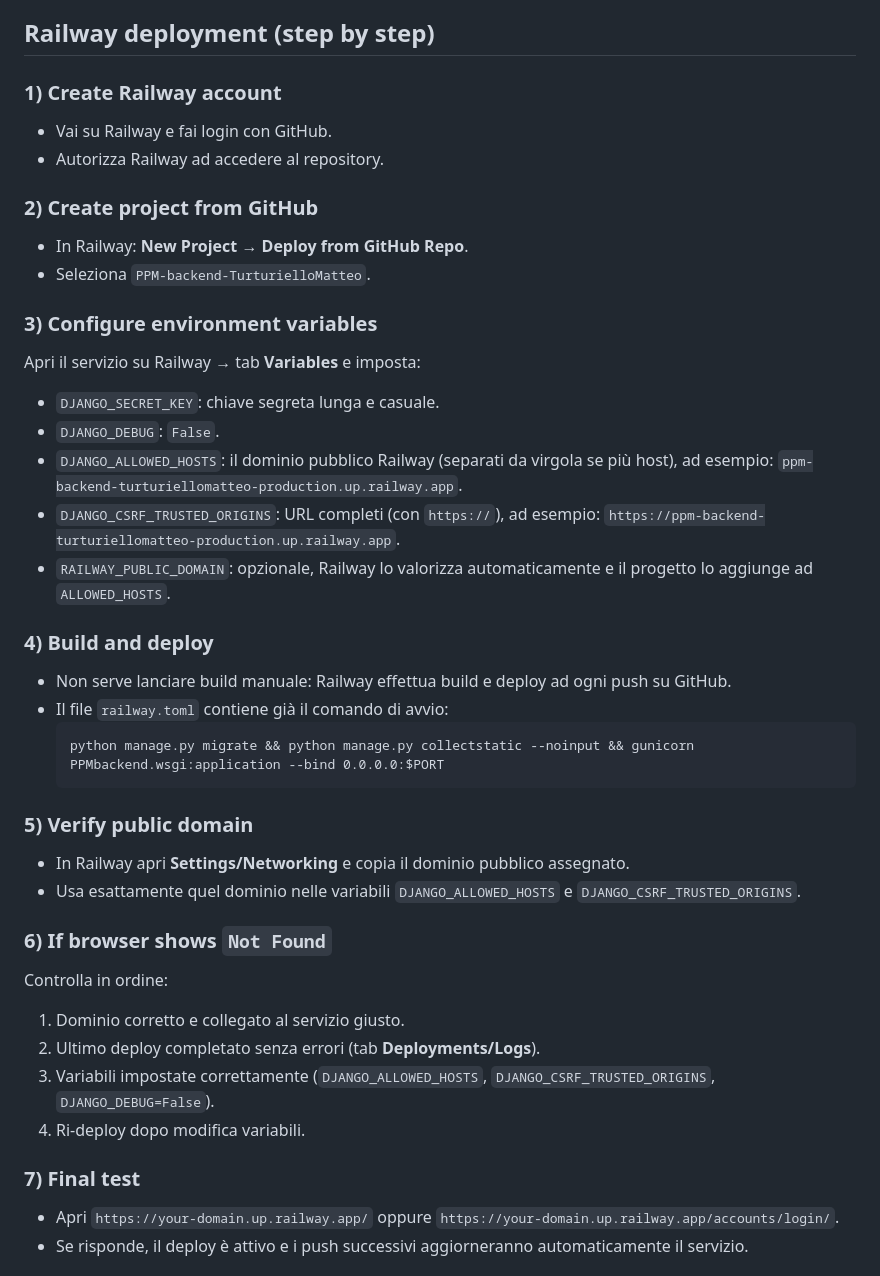
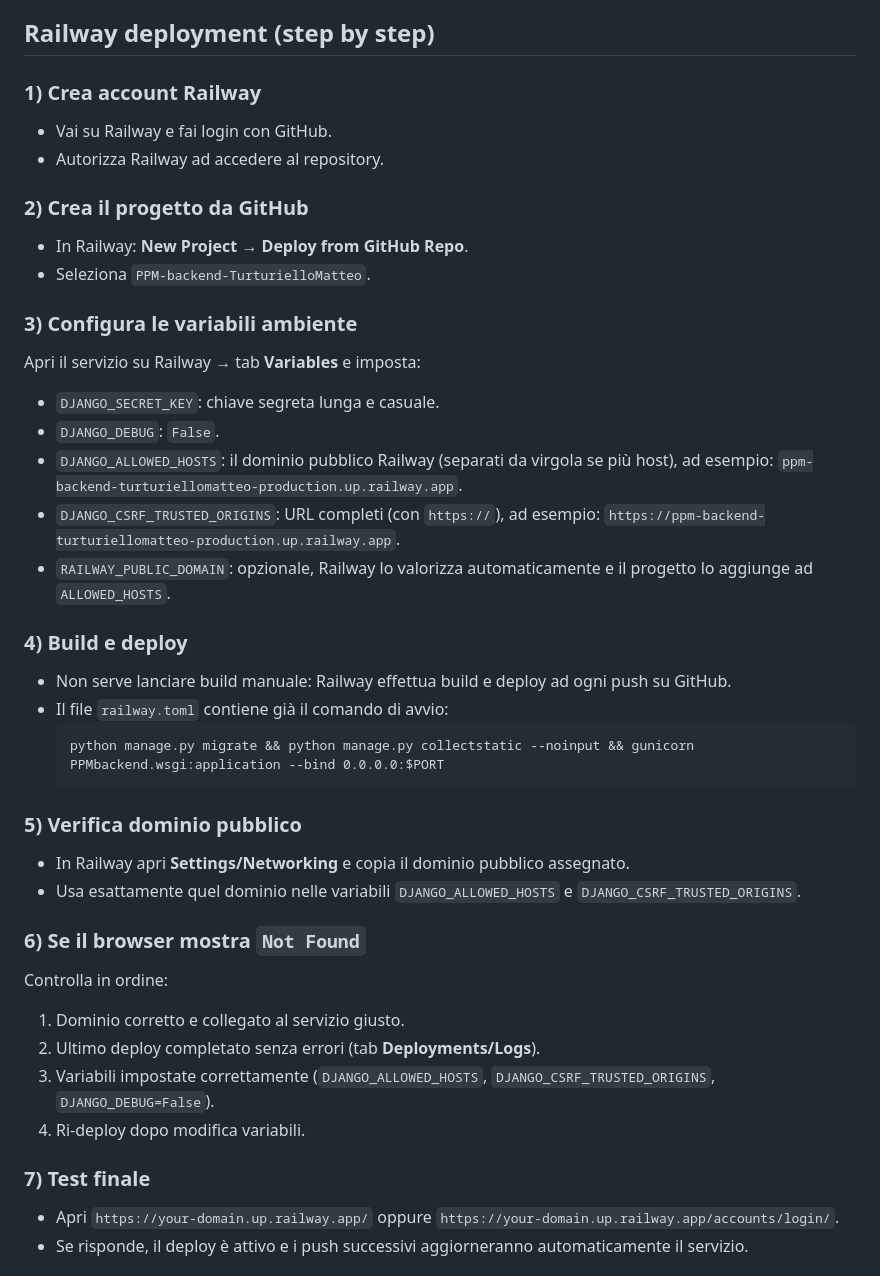
Before and after one commit to MatteoTurturiello/PPM-backend-TurturielloMatteo, a Markdown page: README.md, the part around the change. Drawn GitHub-style.

Commit message:
docs: keep Railway guide language consistent in Italian

````diff
--- a/README.md
+++ b/README.md
@@ -74,15 +74,15 @@ Applicazione social network con profili utente, post, richieste di amicizia, fee
 
 ## Railway deployment (step by step)
 
-### 1) Create Railway account
+### 1) Crea account Railway
 - Vai su Railway e fai login con GitHub.
 - Autorizza Railway ad accedere al repository.
 
-### 2) Create project from GitHub
+### 2) Crea il progetto da GitHub
 - In Railway: **New Project** → **Deploy from GitHub Repo**.
 - Seleziona `PPM-backend-TurturielloMatteo`.
 
-### 3) Configure environment variables
+### 3) Configura le variabili ambiente
 Apri il servizio su Railway → tab **Variables** e imposta:
 
 - `DJANGO_SECRET_KEY`: chiave segreta lunga e casuale.
@@ -93,25 +93,25 @@ Apri il servizio su Railway → tab **Variables** e imposta:
   `https://ppm-backend-turturiellomatteo-production.up.railway.app`.
 - `RAILWAY_PUBLIC_DOMAIN`: opzionale, Railway lo valorizza automaticamente e il progetto lo aggiunge ad `ALLOWED_HOSTS`.
 
-### 4) Build and deploy
+### 4) Build e deploy
 - Non serve lanciare build manuale: Railway effettua build e deploy ad ogni push su GitHub.
 - Il file `railway.toml` contiene già il comando di avvio:
   ```
   python manage.py migrate && python manage.py collectstatic --noinput && gunicorn PPMbackend.wsgi:application --bind 0.0.0.0:$PORT
   ```
 
-### 5) Verify public domain
+### 5) Verifica dominio pubblico
 - In Railway apri **Settings/Networking** e copia il dominio pubblico assegnato.
 - Usa esattamente quel dominio nelle variabili `DJANGO_ALLOWED_HOSTS` e `DJANGO_CSRF_TRUSTED_ORIGINS`.
 
-### 6) If browser shows `Not Found`
+### 6) Se il browser mostra `Not Found`
 Controlla in ordine:
 1. Dominio corretto e collegato al servizio giusto.
 2. Ultimo deploy completato senza errori (tab **Deployments/Logs**).
 3. Variabili impostate correttamente (`DJANGO_ALLOWED_HOSTS`, `DJANGO_CSRF_TRUSTED_ORIGINS`, `DJANGO_DEBUG=False`).
 4. Ri-deploy dopo modifica variabili.
 
-### 7) Final test
+### 7) Test finale
 - Apri `https://your-domain.up.railway.app/` oppure `https://your-domain.up.railway.app/accounts/login/`.
 - Se risponde, il deploy è attivo e i push successivi aggiorneranno automaticamente il servizio.
 
````
